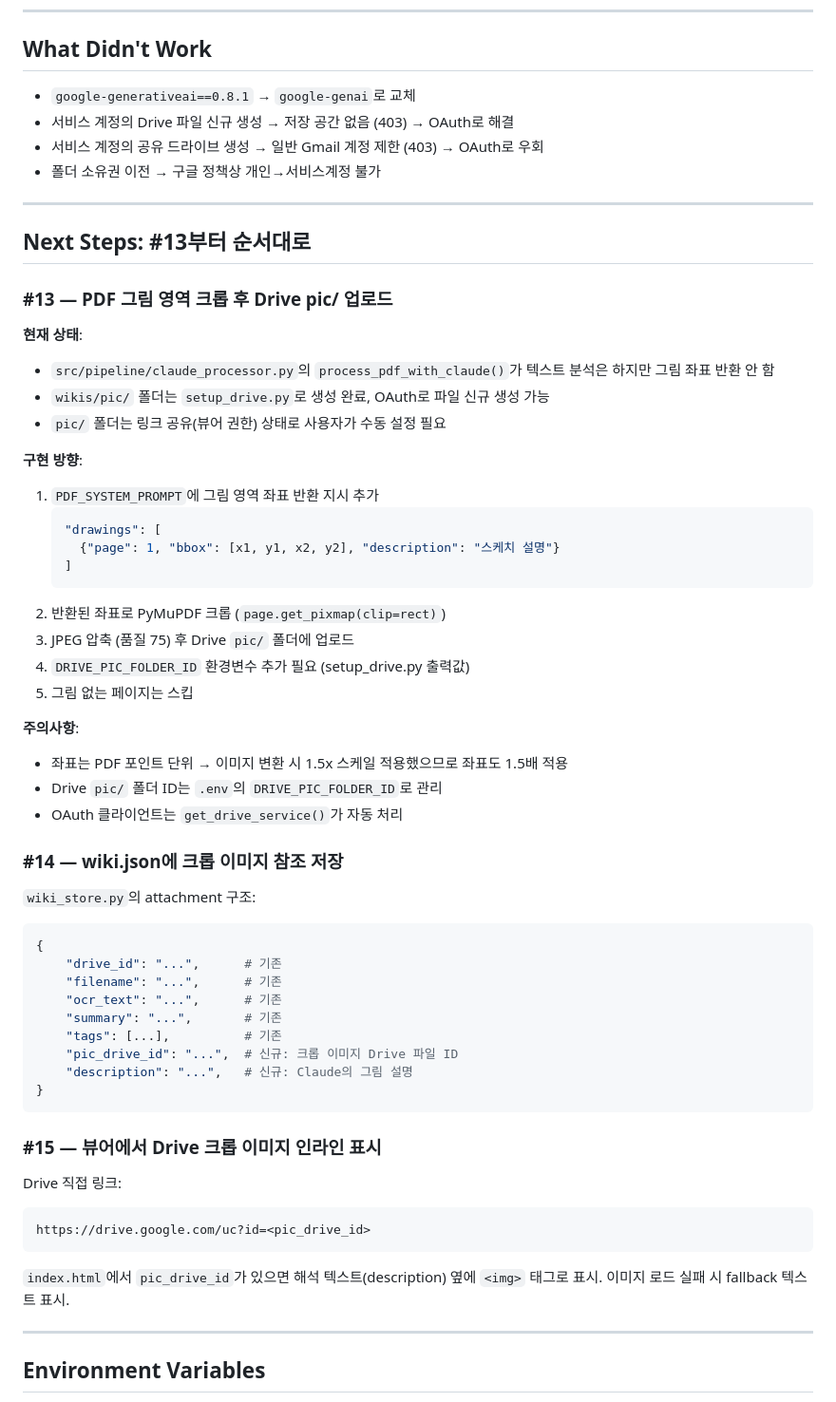
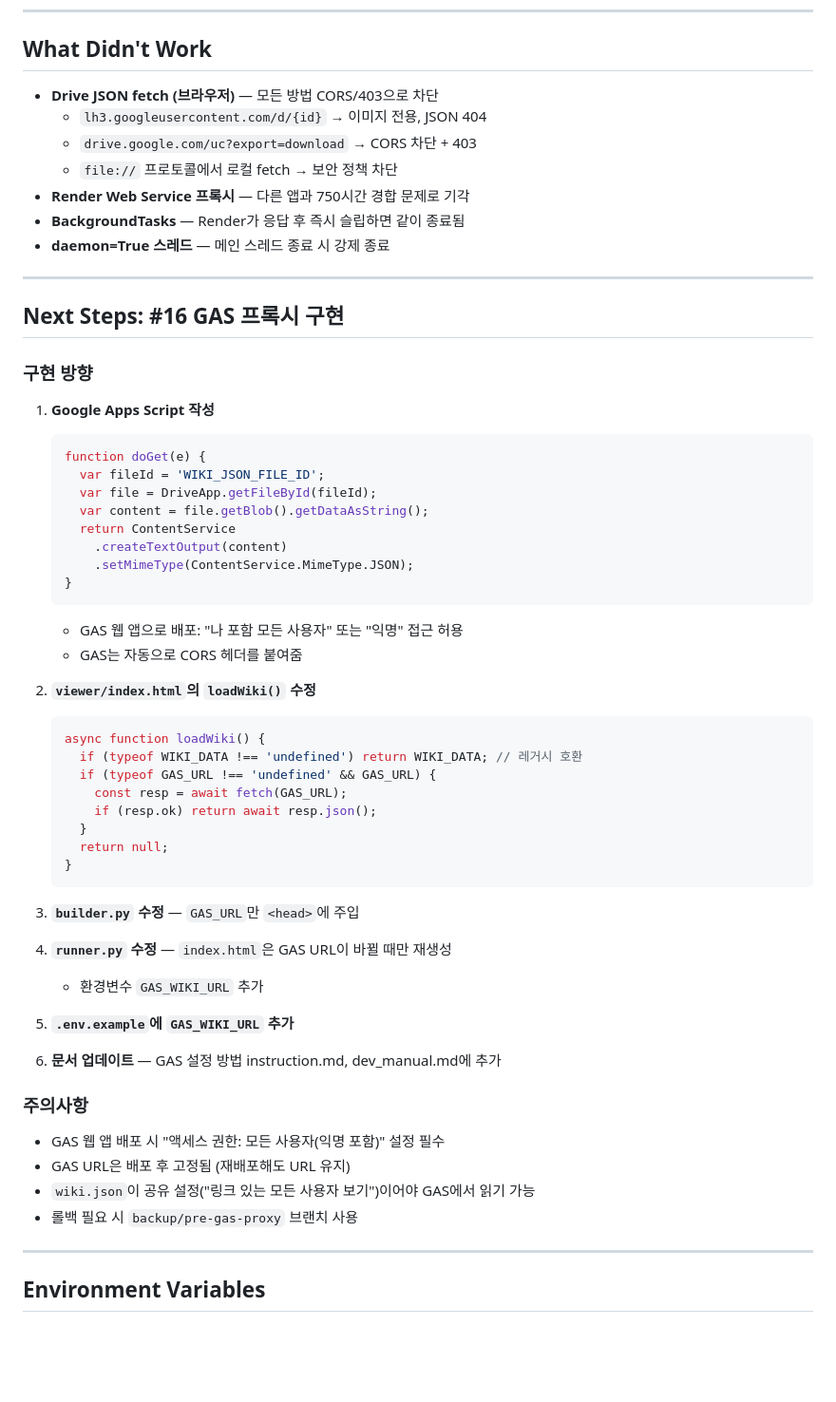
Before and after one commit to sbb2002/my-idea-wiki, a Markdown page: HANDOFF.md, the part around one of its changes. Shown at 95% size. Rendered like a GitHub page; blank space fills up the shorter version.

Commit message:
docs: HANDOFF.md 업데이트 — 이번 세션 작업 내역 및 #16 다음 단계 정리

````diff
--- a/HANDOFF.md
+++ b/HANDOFF.md
@@ -75,62 +76,60 @@ GitHub: https://github.com/sbb2002/my-idea-wiki
 
 ## What Didn't Work
 
-- `google-generativeai==0.8.1` → `google-genai`로 교체
-- 서비스 계정의 Drive 파일 신규 생성 → 저장 공간 없음 (403) → OAuth로 해결
-- 서비스 계정의 공유 드라이브 생성 → 일반 Gmail 계정 제한 (403) → OAuth로 우회
-- 폴더 소유권 이전 → 구글 정책상 개인→서비스계정 불가
+- **Drive JSON fetch (브라우저)** — 모든 방법 CORS/403으로 차단
+  - `lh3.googleusercontent.com/d/{id}` → 이미지 전용, JSON 404
+  - `drive.google.com/uc?export=download` → CORS 차단 + 403
+  - `file://` 프로토콜에서 로컬 fetch → 보안 정책 차단
+- **Render Web Service 프록시** — 다른 앱과 750시간 경합 문제로 기각
+- **BackgroundTasks** — Render가 응답 후 즉시 슬립하면 같이 종료됨
+- **daemon=True 스레드** — 메인 스레드 종료 시 강제 종료
 
 ---
 
-## Next Steps: #13부터 순서대로
+## Next Steps: #16 GAS 프록시 구현
 
-### #13 — PDF 그림 영역 크롭 후 Drive pic/ 업로드
+### 구현 방향
 
-**현재 상태**:
-- `src/pipeline/claude_processor.py`의 `process_pdf_with_claude()`가 텍스트 분석은 하지만 그림 좌표 반환 안 함
-- `wikis/pic/` 폴더는 `setup_drive.py`로 생성 완료, OAuth로 파일 신규 생성 가능
-- `pic/` 폴더는 링크 공유(뷰어 권한) 상태로 사용자가 수동 설정 필요
+1. **Google Apps Script 작성**
+   ```javascript
+   function doGet(e) {
+     var fileId = 'WIKI_JSON_FILE_ID';
+     var file = DriveApp.getFileById(fileId);
+     var content = file.getBlob().getDataAsString();
+     return ContentService
+       .createTextOutput(content)
+       .setMimeType(ContentService.MimeType.JSON);
+   }
+   ```
+   - GAS 웹 앱으로 배포: "나 포함 모든 사용자" 또는 "익명" 접근 허용
+   - GAS는 자동으로 CORS 헤더를 붙여줌
 
-**구현 방향**:
-1. `PDF_SYSTEM_PROMPT`에 그림 영역 좌표 반환 지시 추가
-   ```json
-   "drawings": [
-     {"page": 1, "bbox": [x1, y1, x2, y2], "description": "스케치 설명"}
-   ]
+2. **`viewer/index.html`의 `loadWiki()` 수정**
+   ```javascript
+   async function loadWiki() {
+     if (typeof WIKI_DATA !== 'undefined') return WIKI_DATA; // 레거시 호환
+     if (typeof GAS_URL !== 'undefined' && GAS_URL) {
+       const resp = await fetch(GAS_URL);
+       if (resp.ok) return await resp.json();
+     }
+     return null;
+   }
    ```
-2. 반환된 좌표로 PyMuPDF 크롭 (`page.get_pixmap(clip=rect)`)
-3. JPEG 압축 (품질 75) 후 Drive `pic/` 폴더에 업로드
-4. `DRIVE_PIC_FOLDER_ID` 환경변수 추가 필요 (setup_drive.py 출력값)
-5. 그림 없는 페이지는 스킵
 
-**주의사항**:
-- 좌표는 PDF 포인트 단위 → 이미지 변환 시 1.5x 스케일 적용했으므로 좌표도 1.5배 적용
-- Drive `pic/` 폴더 ID는 `.env`의 `DRIVE_PIC_FOLDER_ID`로 관리
-- OAuth 클라이언트는 `get_drive_service()`가 자동 처리
+3. **`builder.py` 수정** — `GAS_URL`만 `<head>`에 주입
 
-### #14 — wiki.json에 크롭 이미지 참조 저장
+4. **`runner.py` 수정** — `index.html`은 GAS URL이 바뀔 때만 재생성
+   - 환경변수 `GAS_WIKI_URL` 추가
 
-`wiki_store.py`의 attachment 구조:
-```python
-{
-    "drive_id": "...",      # 기존
-    "filename": "...",      # 기존
-    "ocr_text": "...",      # 기존
-    "summary": "...",       # 기존
-    "tags": [...],          # 기존
-    "pic_drive_id": "...",  # 신규: 크롭 이미지 Drive 파일 ID
-    "description": "...",   # 신규: Claude의 그림 설명
-}
-```
+5. **`.env.example`에 `GAS_WIKI_URL` 추가**
 
-### #15 — 뷰어에서 Drive 크롭 이미지 인라인 표시
+6. **문서 업데이트** — GAS 설정 방법 instruction.md, dev_manual.md에 추가
 
-Drive 직접 링크:
-```
-https://drive.google.com/uc?id=<pic_drive_id>
-```
-`index.html`에서 `pic_drive_id`가 있으면 해석 텍스트(description) 옆에 `<img>` 태그로 표시.
-이미지 로드 실패 시 fallback 텍스트 표시.
+### 주의사항
+- GAS 웹 앱 배포 시 "액세스 권한: 모든 사용자(익명 포함)" 설정 필수
+- GAS URL은 배포 후 고정됨 (재배포해도 URL 유지)
+- `wiki.json`이 공유 설정("링크 있는 모든 사용자 보기")이어야 GAS에서 읽기 가능
+- 롤백 필요 시 `backup/pre-gas-proxy` 브랜치 사용
 
 ---
 
````
Also changed, not shown: other parts of HANDOFF.md (+42 -42 lines).
